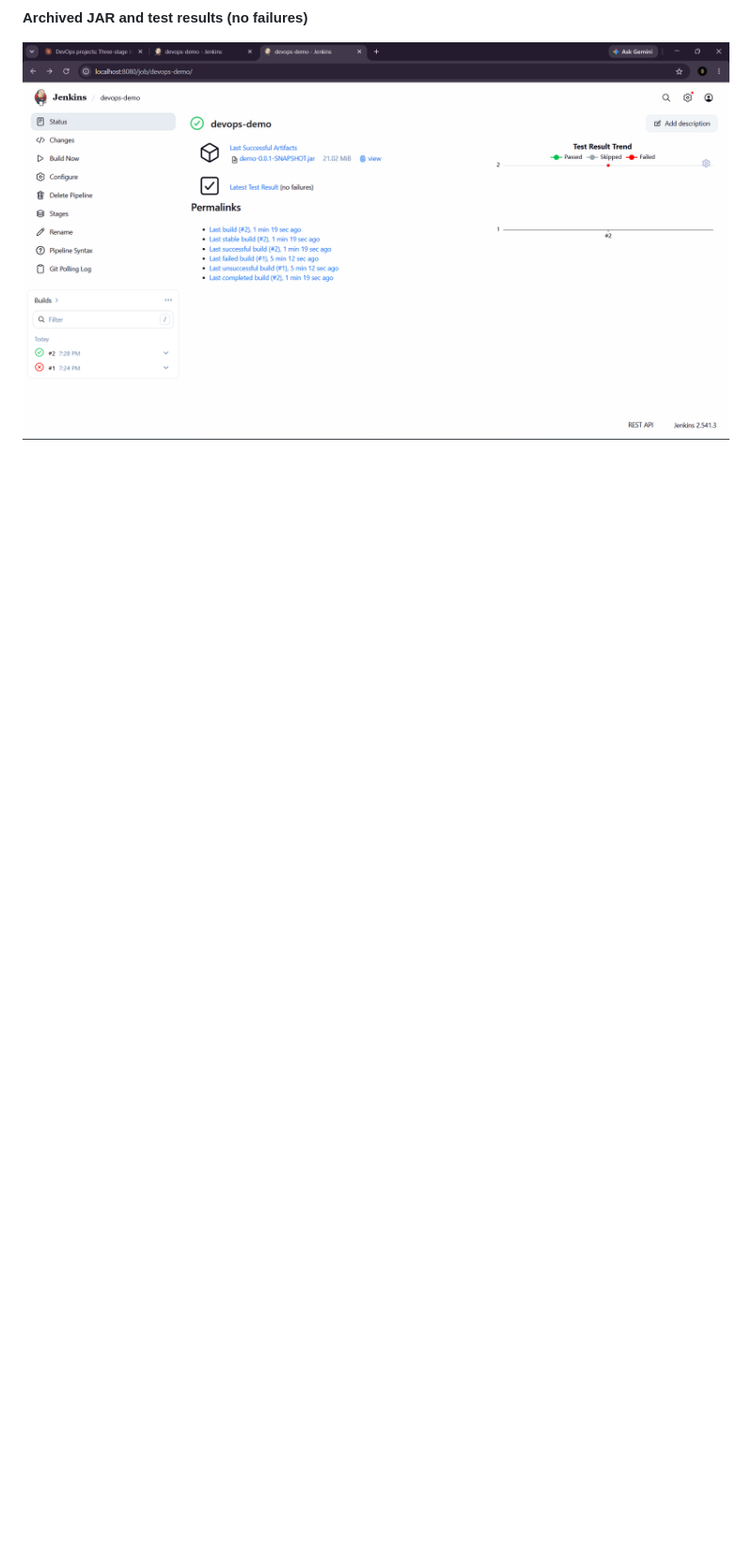
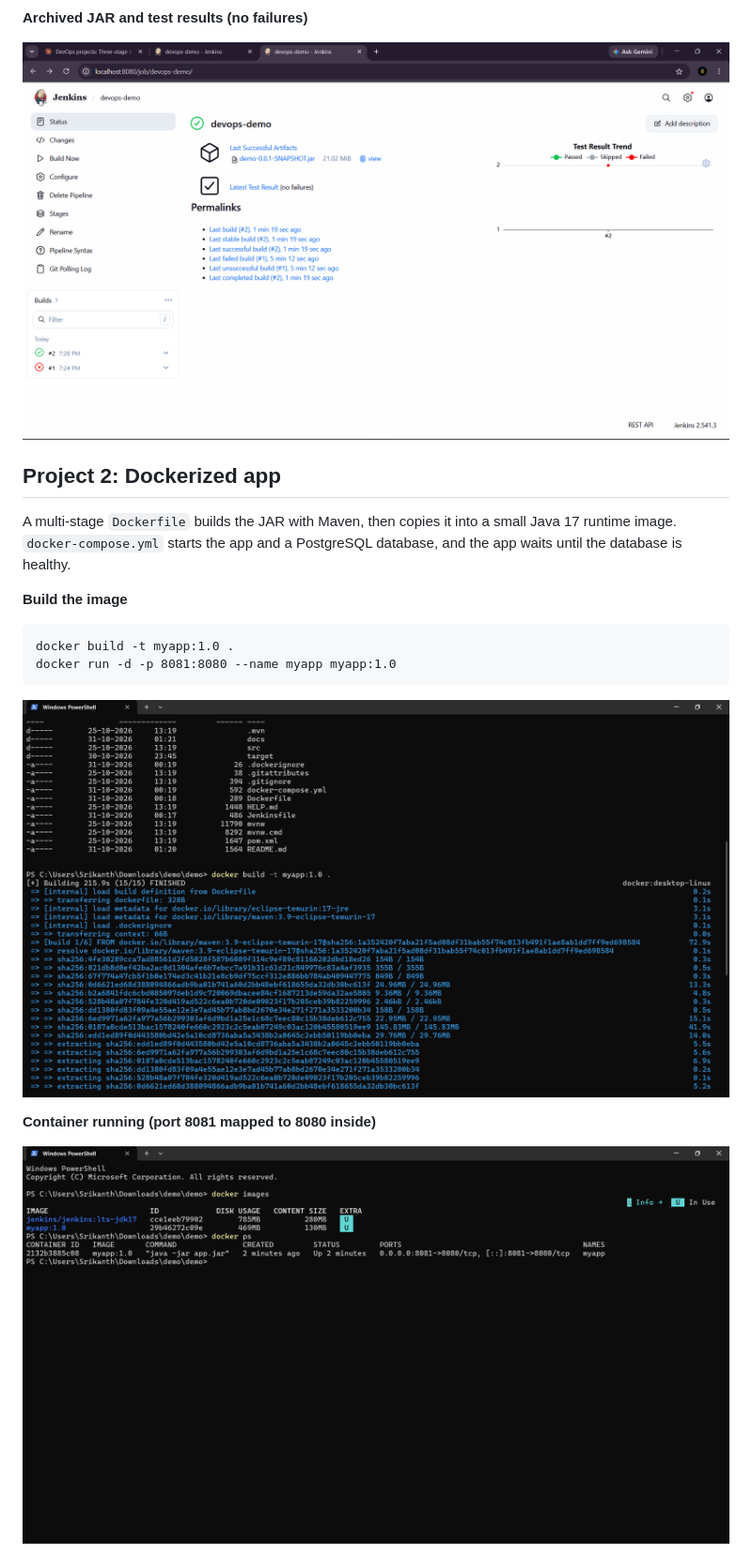
Before and after one commit to Srikanth5057/devops-demo, a Markdown page: README.md, the part around one of its changes. Shown at 94% size. GitHub-like rendering; pictures changed too: docs/docker-build.png (added), docs/docker-ps.png (added); blank space fills up the shorter version.

````diff
--- a/README.md
+++ b/README.md
@@ -35,3 +35,18 @@ Jenkins polls GitHub every 2 minutes and starts a build automatically.
 
 ![Artifact](docs/artifact.png)
 
+## Project 2: Dockerized app
+
+A multi-stage `Dockerfile` builds the JAR with Maven, then copies it into a small Java 17 runtime image. `docker-compose.yml` starts the app and a PostgreSQL database, and the app waits until the database is healthy.
+
+**Build the image**
+```
+docker build -t myapp:1.0 .
+docker run -d -p 8081:8080 --name myapp myapp:1.0
+```
+![Docker build](docs/docker-build.png)
+
+**Container running (port 8081 mapped to 8080 inside)**
+
+![docker ps](docs/docker-ps.png)
+
````
Also changed, not shown: other parts of README.md (+16 -2 lines), docs/compose-ps.png (added), docs/docker-logs.png (added).
